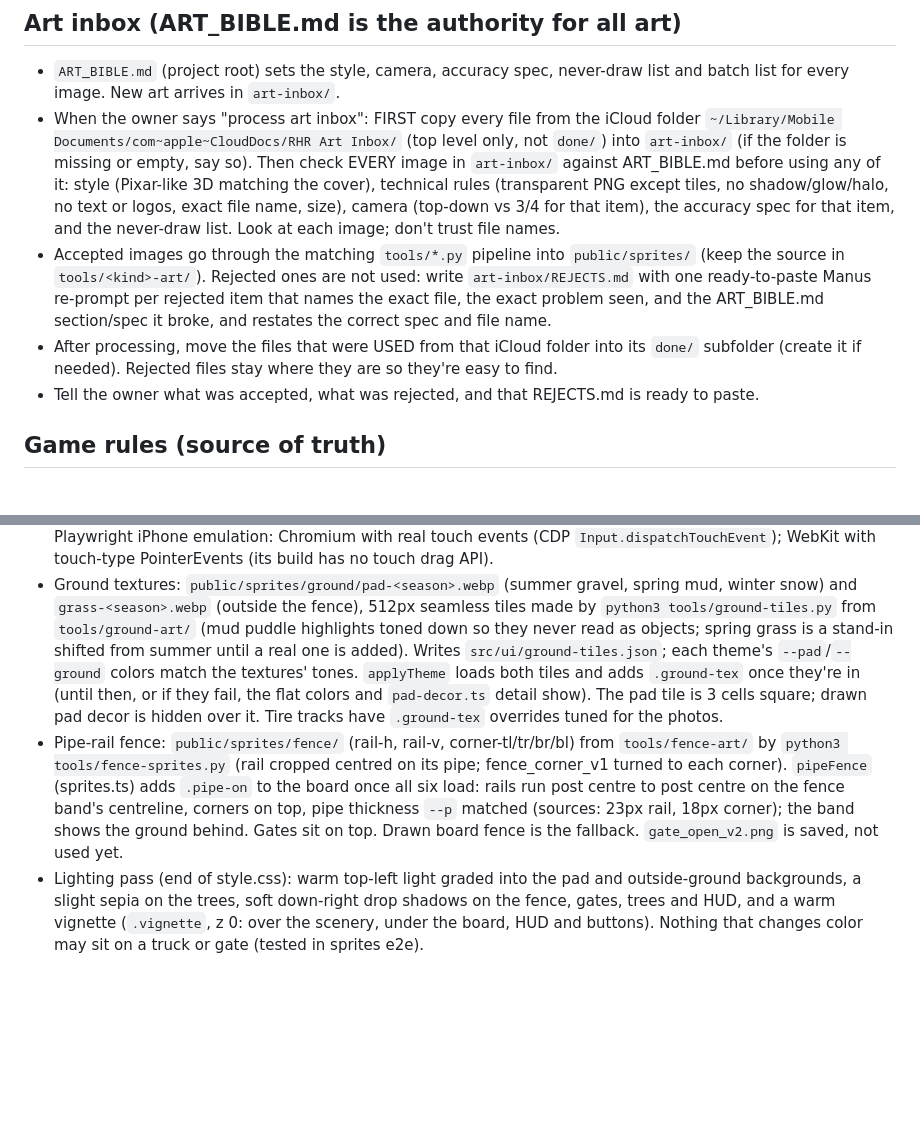
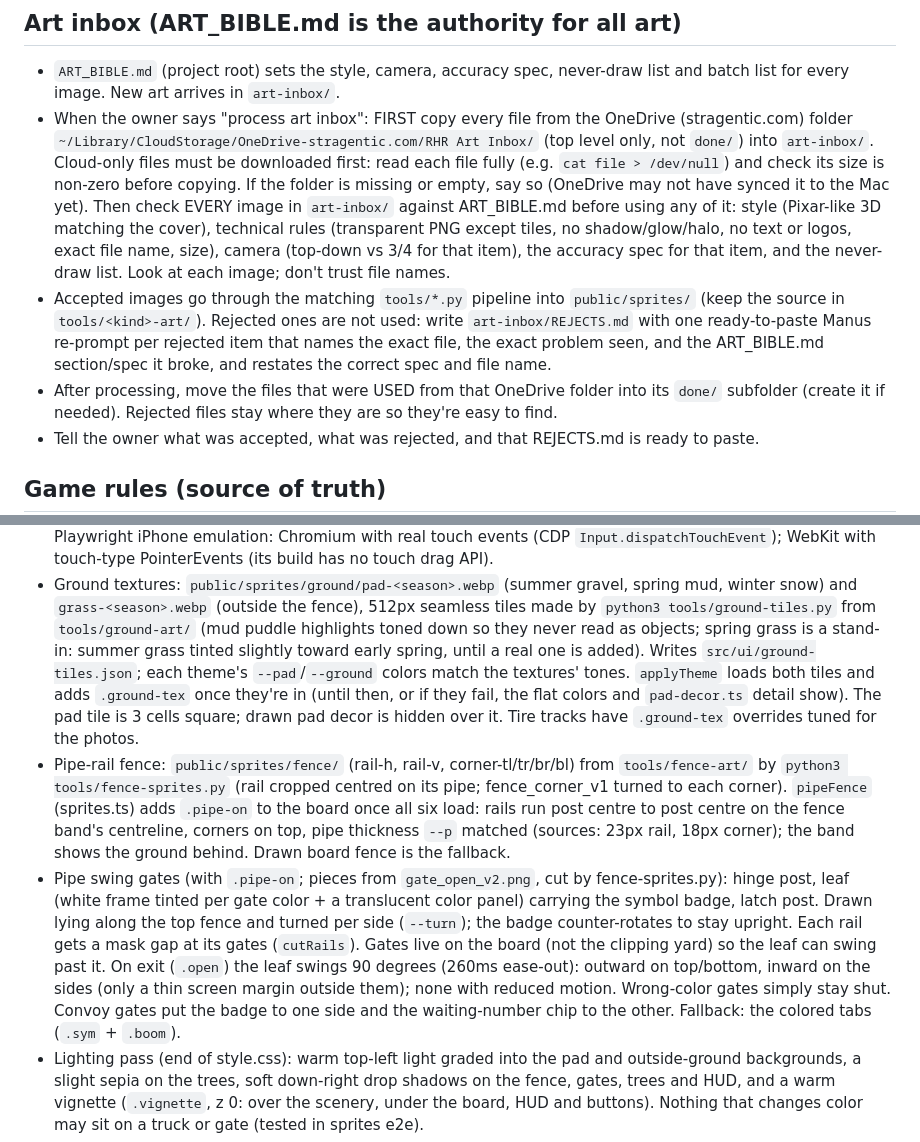
Before and after one commit to jasondag-ai/rig-jam, a Markdown page: CLAUDE.md, 2 parts joined by grey strips. Rendered like a GitHub page; blank space fills up the shorter version.

Commit message:
CLAUDE.md: art inbox in OneDrive (stragentic.com)/RHR Art Inbox with forced download; gates and spring grass notes
Co-Authored-By: Claude Opus 5.5 <noreply@anthropic.com>

```diff
--- a/CLAUDE.md
+++ b/CLAUDE.md
@@ -6,9 +6,11 @@ something, give exact clicks and one command at a time.
 ## Art inbox (ART_BIBLE.md is the authority for all art)
 - `ART_BIBLE.md` (project root) sets the style, camera, accuracy spec, never-draw list and batch
   list for every image. New art arrives in `art-inbox/`.
-- When the owner says "process art inbox": FIRST copy every file from the iCloud folder
-  `~/Library/Mobile Documents/com~apple~CloudDocs/RHR Art Inbox/` (top level only, not `done/`)
-  into `art-inbox/` (if the folder is missing or empty, say so). Then check EVERY image in
+- When the owner says "process art inbox": FIRST copy every file from the OneDrive (stragentic.com)
+  folder `~/Library/CloudStorage/OneDrive-stragentic.com/RHR Art Inbox/` (top level only, not
+  `done/`) into `art-inbox/`. Cloud-only files must be downloaded first: read each file fully (e.g.
+  `cat file > /dev/null`) and check its size is non-zero before copying. If the folder is missing
+  or empty, say so (OneDrive may not have synced it to the Mac yet). Then check EVERY image in
   `art-inbox/` against ART_BIBLE.md
   before using any of it: style (Pixar-like 3D matching the cover), technical rules (transparent PNG
   except tiles, no shadow/glow/halo, no text or logos, exact file name, size), camera (top-down vs
@@ -18,7 +20,7 @@ something, give exact clicks and one command at a time.
   source in `tools/<kind>-art/`). Rejected ones are not used: write `art-inbox/REJECTS.md` with one
   ready-to-paste Manus re-prompt per rejected item that names the exact file, the exact problem
   seen, and the ART_BIBLE.md section/spec it broke, and restates the correct spec and file name.
-- After processing, move the files that were USED from that iCloud folder into its `done/`
+- After processing, move the files that were USED from that OneDrive folder into its `done/`
   subfolder (create it if needed). Rejected files stay where they are so they're easy to find.
 - Tell the owner what was accepted, what was rejected, and that REJECTS.md is ready to paste.
 
@@ -83,7 +85,7 @@ something, give exact clicks and one command at a time.
 - Ground textures: `public/sprites/ground/pad-<season>.webp` (summer gravel, spring mud, winter
   snow) and `grass-<season>.webp` (outside the fence), 512px seamless tiles made by `python3
   tools/ground-tiles.py` from `tools/ground-art/` (mud puddle highlights toned down so they never
-  read as objects; spring grass is a stand-in shifted from summer until a real one is added). Writes
+  read as objects; spring grass is a stand-in: summer grass tinted slightly toward early spring, until a real one is added). Writes
   `src/ui/ground-tiles.json`; each theme's `--pad`/`--ground` colors match the textures' tones.
   `applyTheme` loads both tiles and adds `.ground-tex` once they're in (until then, or if they
   fail, the flat colors and `pad-decor.ts` detail show). The pad tile is 3 cells square; drawn pad
@@ -93,7 +95,16 @@ something, give exact clicks and one command at a time.
   fence_corner_v1 turned to each corner). `pipeFence` (sprites.ts) adds `.pipe-on` to the board once
   all six load: rails run post centre to post centre on the fence band's centreline, corners on top,
   pipe thickness `--p` matched (sources: 23px rail, 18px corner); the band shows the ground behind.
-  Gates sit on top. Drawn board fence is the fallback. `gate_open_v2.png` is saved, not used yet.
+  Drawn board fence is the fallback.
+- Pipe swing gates (with `.pipe-on`; pieces from `gate_open_v2.png`, cut by fence-sprites.py):
+  hinge post, leaf (white frame tinted per gate color + a translucent color panel) carrying the
+  symbol badge, latch post. Drawn lying along the top fence and turned per side (`--turn`); the
+  badge counter-rotates to stay upright. Each rail gets a mask gap at its gates (`cutRails`). Gates
+  live on the board (not the clipping yard) so the leaf can swing past it. On exit (`.open`) the
+  leaf swings 90 degrees (260ms ease-out): outward on top/bottom, inward on the sides (only a thin
+  screen margin outside them); none with reduced motion. Wrong-color gates simply stay shut.
+  Convoy gates put the badge to one side and the waiting-number chip to the other. Fallback: the
+  colored tabs (`.sym` + `.boom`).
 - Lighting pass (end of style.css): warm top-left light graded into the pad and outside-ground
   backgrounds, a slight sepia on the trees, soft down-right drop shadows on the fence, gates, trees
   and HUD, and a warm vignette (`.vignette`, z 0: over the scenery, under the board, HUD and
```
